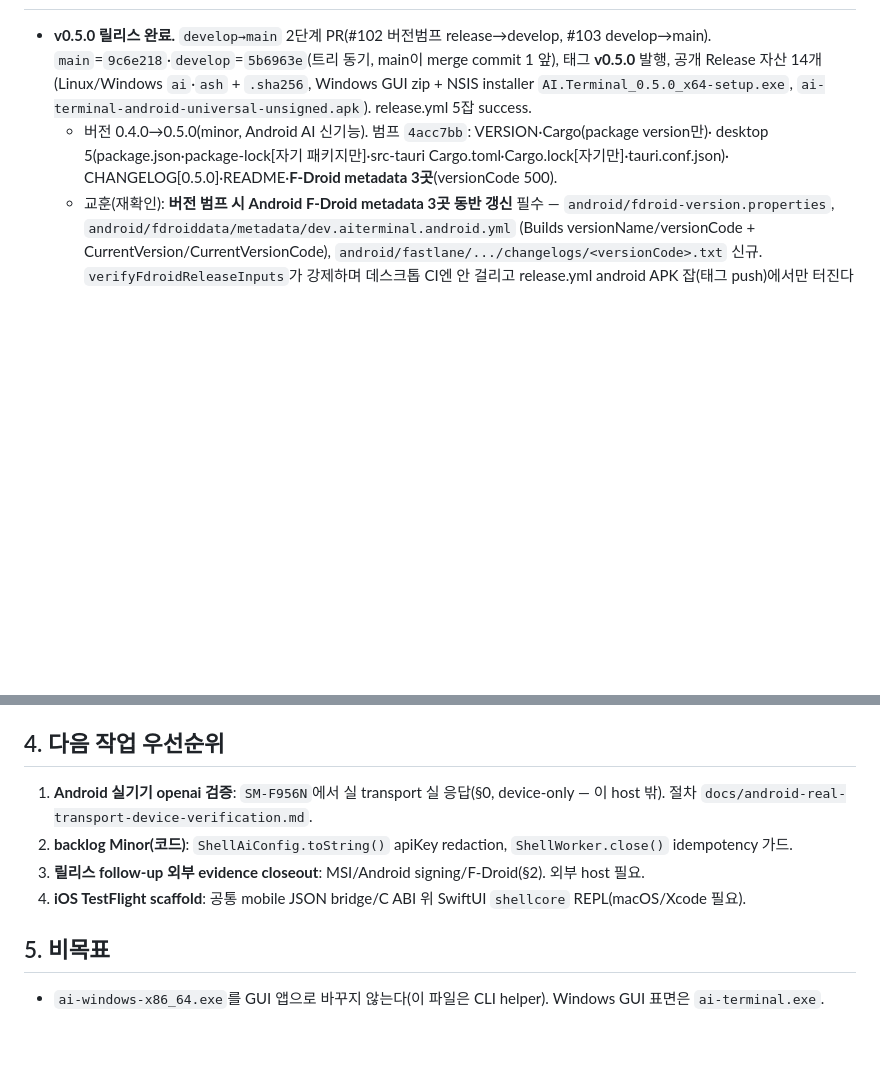
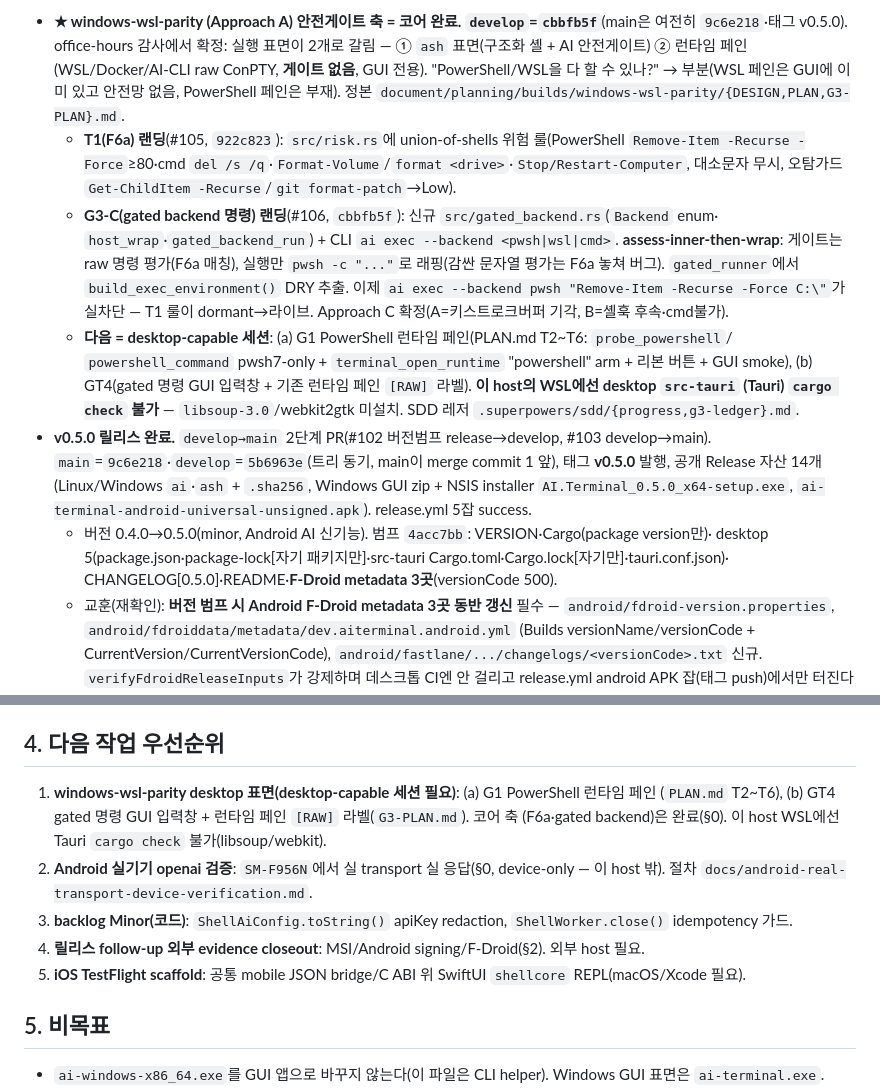
Before and after one commit to ai-cli-terminal/terminal, a Markdown page: docs/HANDOFF.md, 2 parts joined by grey strips. Rendered like a GitHub page; blank space fills up the shorter version.

Commit message:
docs: HANDOFF 재개점 갱신 (windows-wsl-parity T1·G3-C 랜딩, develop=cbbfb5f)
Co-Authored-By: Claude Opus 4.8 (1M context) <noreply@anthropic.com>

```diff
--- a/docs/HANDOFF.md
+++ b/docs/HANDOFF.md
@@ -8,4 +8,21 @@
 
+- **★ windows-wsl-parity (Approach A) 안전게이트 축 = 코어 완료. `develop`=`cbbfb5f`**(main은 여전히
+  `9c6e218`·태그 v0.5.0). office-hours 감사에서 확정: 실행 표면이 2개로 갈림 — ① `ash` 표면(구조화 셸 +
+  AI 안전게이트) ② 런타임 페인(WSL/Docker/AI-CLI raw ConPTY, **게이트 없음**, GUI 전용). "PowerShell/WSL을
+  다 할 수 있나?" → 부분(WSL 페인은 GUI에 이미 있고 안전망 없음, PowerShell 페인은 부재). 정본
+  `document/planning/builds/windows-wsl-parity/{DESIGN,PLAN,G3-PLAN}.md`.
+  - **T1(F6a) 랜딩**(#105, `922c823`): `src/risk.rs`에 union-of-shells 위험 룰(PowerShell `Remove-Item
+    -Recurse -Force`≥80·cmd `del /s /q`·`Format-Volume`/`format <drive>`·`Stop/Restart-Computer`, 대소문자
+    무시, 오탐가드 `Get-ChildItem -Recurse`/`git format-patch`→Low).
+  - **G3-C(gated backend 명령) 랜딩**(#106, `cbbfb5f`): 신규 `src/gated_backend.rs`(`Backend` enum·
+    `host_wrap`·`gated_backend_run`) + CLI `ai exec --backend <pwsh|wsl|cmd>`. **assess-inner-then-wrap**:
+    게이트는 raw 명령 평가(F6a 매칭), 실행만 `pwsh -c "..."`로 래핑(감싼 문자열 평가는 F6a 놓쳐 버그).
+    `gated_runner`에서 `build_exec_environment()` DRY 추출. 이제 `ai exec --backend pwsh "Remove-Item -Recurse
+    -Force C:\"`가 실차단 — T1 룰이 dormant→라이브. Approach C 확정(A=키스트로크버퍼 기각, B=셸훅 후속·cmd불가).
+  - **다음 = desktop-capable 세션**: (a) G1 PowerShell 런타임 페인(PLAN.md T2~T6: `probe_powershell`/
+    `powershell_command` pwsh7-only + `terminal_open_runtime` "powershell" arm + 리본 버튼 + GUI smoke),
+    (b) GT4(gated 명령 GUI 입력창 + 기존 런타임 페인 `[RAW]` 라벨). **이 host의 WSL에선 desktop `src-tauri`
+    (Tauri) `cargo check` 불가** — `libsoup-3.0`/webkit2gtk 미설치. SDD 레저 `.superpowers/sdd/{progress,g3-ledger}.md`.
 - **v0.5.0 릴리스 완료.** `develop→main` 2단계 PR(#102 버전범프 release→develop, #103 develop→main).
   `main`=`9c6e218`·`develop`=`5b6963e`(트리 동기, main이 merge commit 1 앞), 태그 **v0.5.0** 발행,
   공개 Release 자산 14개(Linux/Windows `ai`·`ash` + `.sha256`, Windows GUI zip + NSIS installer
@@ -82,11 +99,14 @@
 
 ## 4. 다음 작업 우선순위
 
-1. **Android 실기기 openai 검증**: `SM-F956N`에서 실 transport 실 응답(§0, device-only — 이 host 밖).
+1. **windows-wsl-parity desktop 표면(desktop-capable 세션 필요)**: (a) G1 PowerShell 런타임 페인
+   (`PLAN.md` T2~T6), (b) GT4 gated 명령 GUI 입력창 + 런타임 페인 `[RAW]` 라벨(`G3-PLAN.md`). 코어 축
+   (F6a·gated backend)은 완료(§0). 이 host WSL에선 Tauri `cargo check` 불가(libsoup/webkit).
+2. **Android 실기기 openai 검증**: `SM-F956N`에서 실 transport 실 응답(§0, device-only — 이 host 밖).
    절차 `docs/android-real-transport-device-verification.md`.
-2. **backlog Minor(코드)**: `ShellAiConfig.toString()` apiKey redaction, `ShellWorker.close()` idempotency 가드.
-3. **릴리스 follow-up 외부 evidence closeout**: MSI/Android signing/F-Droid(§2). 외부 host 필요.
-4. **iOS TestFlight scaffold**: 공통 mobile JSON bridge/C ABI 위 SwiftUI `shellcore` REPL(macOS/Xcode 필요).
+3. **backlog Minor(코드)**: `ShellAiConfig.toString()` apiKey redaction, `ShellWorker.close()` idempotency 가드.
+4. **릴리스 follow-up 외부 evidence closeout**: MSI/Android signing/F-Droid(§2). 외부 host 필요.
+5. **iOS TestFlight scaffold**: 공통 mobile JSON bridge/C ABI 위 SwiftUI `shellcore` REPL(macOS/Xcode 필요).
 
 ## 5. 비목표
 
```
Also changed, not shown: other parts of docs/HANDOFF.md (+2 -2 lines).
